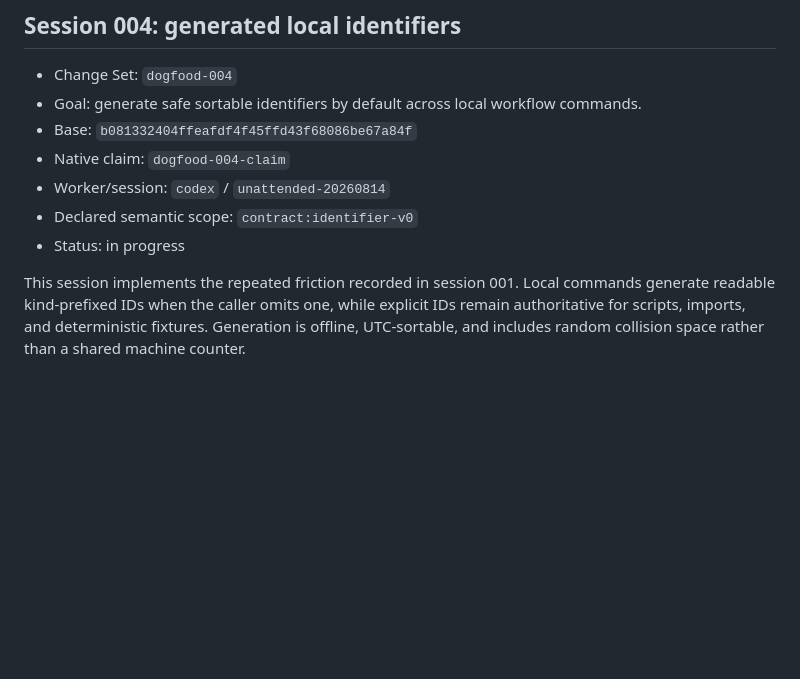
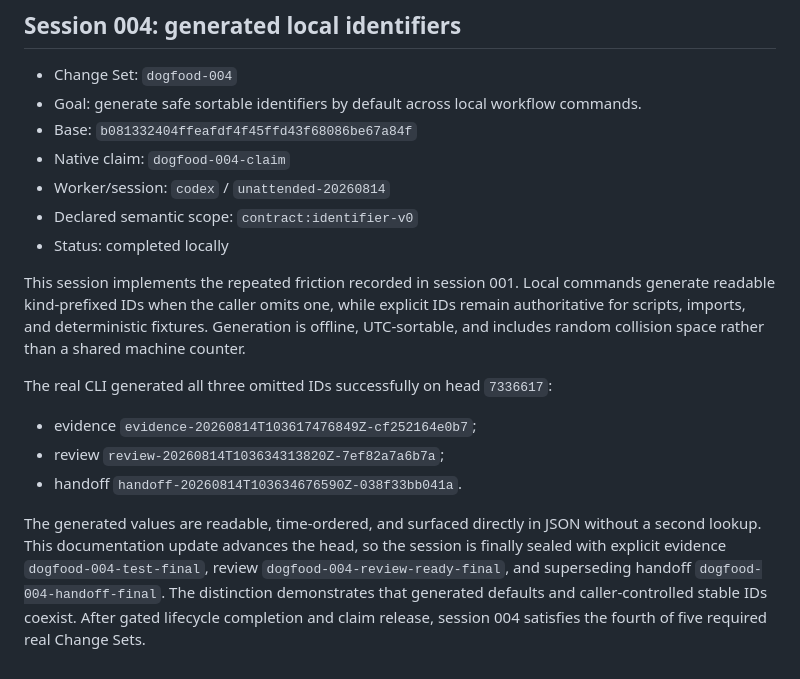
Before and after one commit to tabenius/WeftMark, a Markdown page: docs/dogfood-log.md, the part around the change. GitHub-like rendering; blank space fills up the shorter version.

Commit message:
docs: close fourth WeftMark dogfood session

```diff
--- a/docs/dogfood-log.md
+++ b/docs/dogfood-log.md
@@ -183,10 +183,25 @@ current reviews and handoffs without inventing new proof.
 - Native claim: `dogfood-004-claim`
 - Worker/session: `codex` / `unattended-20260814`
 - Declared semantic scope: `contract:identifier-v0`
-- Status: in progress
+- Status: completed locally
 
 This session implements the repeated friction recorded in session 001. Local
 commands generate readable kind-prefixed IDs when the caller omits one, while
 explicit IDs remain authoritative for scripts, imports, and deterministic
 fixtures. Generation is offline, UTC-sortable, and includes random collision
 space rather than a shared machine counter.
+
+The real CLI generated all three omitted IDs successfully on head `7336617`:
+
+- evidence `evidence-20260814T103617476849Z-cf252164e0b7`;
+- review `review-20260814T103634313820Z-7ef82a7a6b7a`;
+- handoff `handoff-20260814T103634676590Z-038f33bb041a`.
+
+The generated values are readable, time-ordered, and surfaced directly in JSON
+without a second lookup. This documentation update advances the head, so the
+session is finally sealed with explicit evidence `dogfood-004-test-final`,
+review `dogfood-004-review-ready-final`, and superseding handoff
+`dogfood-004-handoff-final`. The distinction demonstrates that generated
+defaults and caller-controlled stable IDs coexist. After gated lifecycle
+completion and claim release, session 004 satisfies the fourth of five required
+real Change Sets.
```
